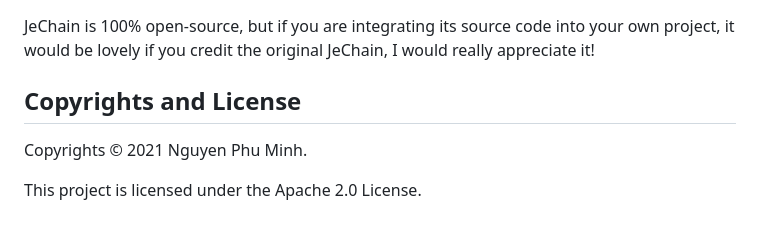
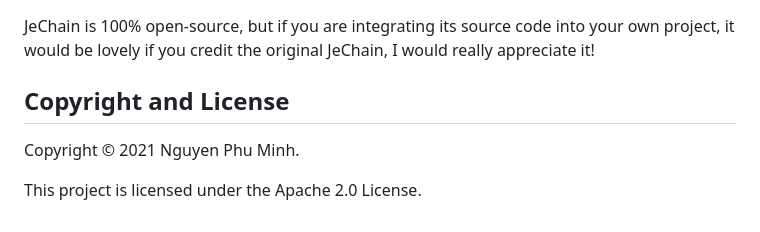
Before and after one commit to nguyenphuminh/JeChain, a Markdown page: README.md, the part around the change. GitHub-like rendering.

Commit message:
Fix typo in README

```diff
--- a/README.md
+++ b/README.md
@@ -120,8 +120,8 @@ I have been maintaining the project in my free time on my own. A blockchain clie
 JeChain is 100% open-source, but if you are integrating its source code into your own project, it would be lovely if you credit the original JeChain, I would really appreciate it!
 
 
-## Copyrights and License
+## Copyright and License
 
-Copyrights © 2021 Nguyen Phu Minh.
+Copyright © 2021 Nguyen Phu Minh.
 
 This project is licensed under the Apache 2.0 License.
```
